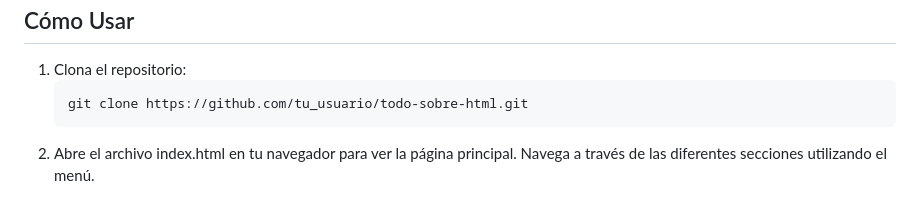
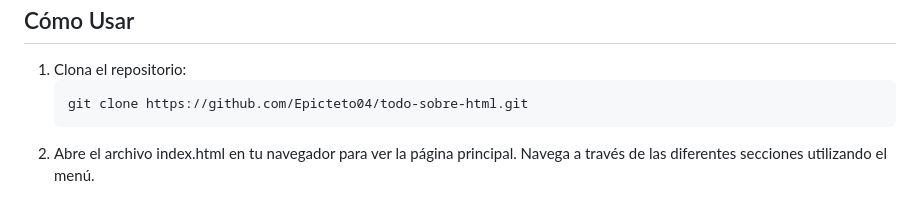
Before and after one commit to Epicteto04/todosobrehtml, a Markdown page: README.md, the part around the change. Drawn GitHub-style.

````diff
--- a/README.md
+++ b/README.md
@@ -67,7 +67,7 @@ Este sitio web es un recurso para aquellos que están empezando en el mundo del
 
 1. Clona el repositorio:
    ```bash
-   git clone https://github.com/tu_usuario/todo-sobre-html.git
+   git clone https://github.com/Epicteto04/todo-sobre-html.git
 2. Abre el archivo index.html en tu navegador para ver la página principal.
     Navega a través de las diferentes secciones utilizando el menú.
 
````
